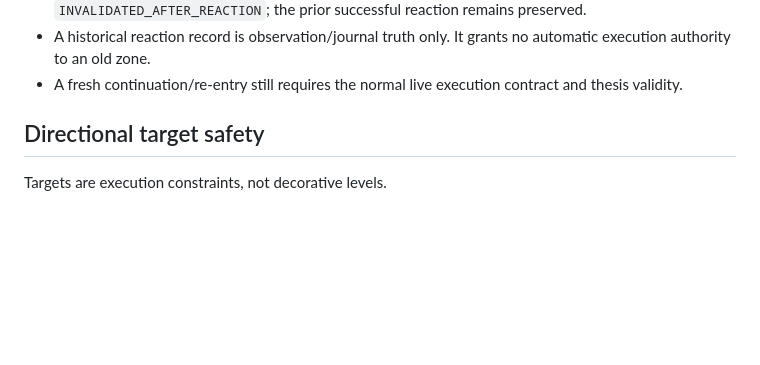
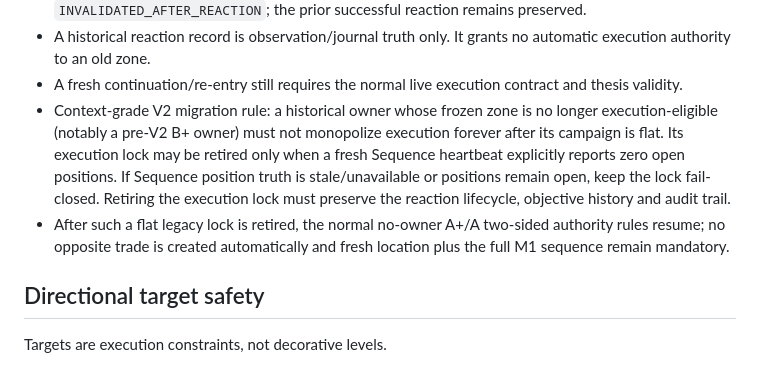
Before and after one commit to Davemafy/icloud, a Markdown page: docs/ZONE_FORMATION_PROMPT_CONTRACT_2026-09-14.md, the part around the change. GitHub-like rendering; blank space fills up the shorter version.

Commit message:
Document safe legacy owner migration

```diff
--- a/docs/ZONE_FORMATION_PROMPT_CONTRACT_2026-09-14.md
+++ b/docs/ZONE_FORMATION_PROMPT_CONTRACT_2026-09-14.md
@@ -197,6 +197,8 @@ Lifecycle:
 - If accepted invalidation occurs only after a valid reaction, history becomes `INVALIDATED_AFTER_REACTION`; the prior successful reaction remains preserved.
 - A historical reaction record is observation/journal truth only. It grants no automatic execution authority to an old zone.
 - A fresh continuation/re-entry still requires the normal live execution contract and thesis validity.
+- Context-grade V2 migration rule: a historical owner whose frozen zone is no longer execution-eligible (notably a pre-V2 B+ owner) must not monopolize execution forever after its campaign is flat. Its execution lock may be retired only when a fresh Sequence heartbeat explicitly reports zero open positions. If Sequence position truth is stale/unavailable or positions remain open, keep the lock fail-closed. Retiring the execution lock must preserve the reaction lifecycle, objective history and audit trail.
+- After such a flat legacy lock is retired, the normal no-owner A+/A two-sided authority rules resume; no opposite trade is created automatically and fresh location plus the full M1 sequence remain mandatory.
 
 ## Directional target safety
 
```
